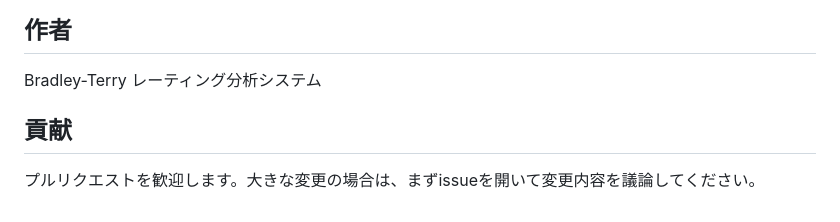
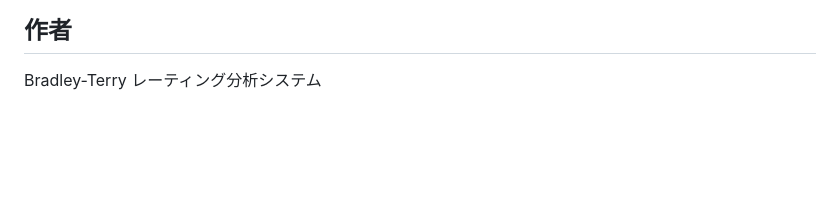
Before and after one commit to dende256/B-TRating, a Markdown page: README.md, the part around the change. GitHub-like rendering; blank space fills up the shorter version.

Commit message:
docs: README不要行の削除

```diff
--- a/README.md
+++ b/README.md
@@ -329,7 +329,3 @@ MIT License
 ## 作者
 
 Bradley-Terry レーティング分析システム
-
-## 貢献
-
-プルリクエストを歓迎します。大きな変更の場合は、まずissueを開いて変更内容を議論してください。
```
